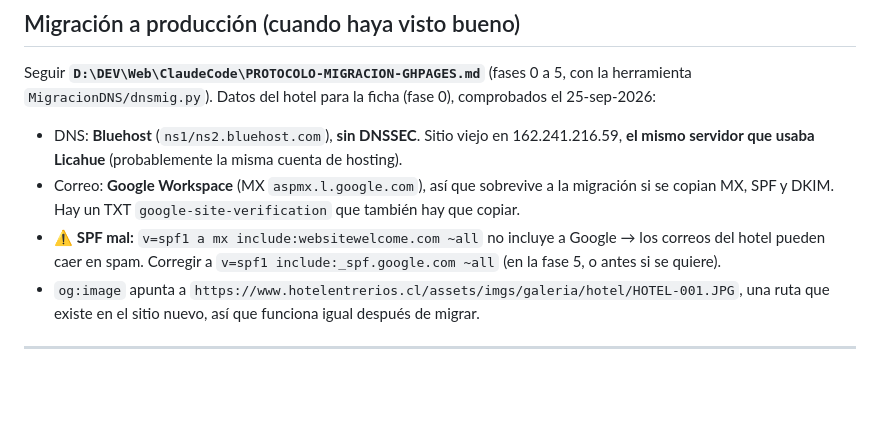
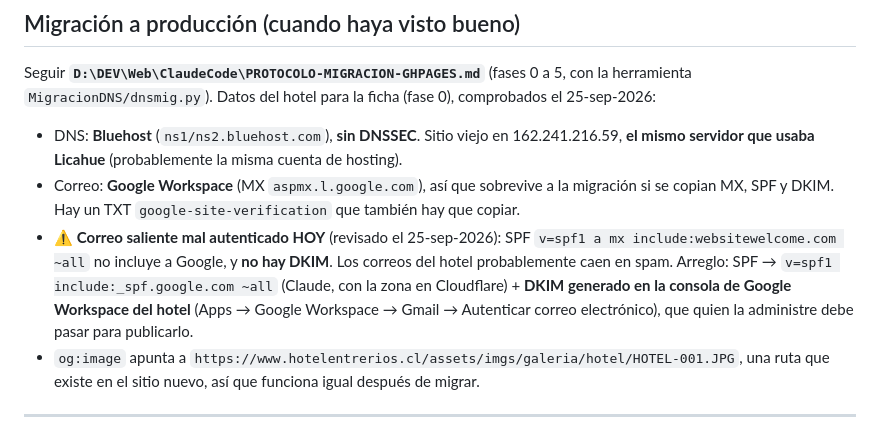
Before and after one commit to YN-TGS/hotelentrerios, a Markdown page: HotelEntreRios.md, the part around the change. Drawn GitHub-style; blank space fills up the shorter version.

Commit message:
Registro: diagnóstico del correo del hotel (sin SPF de Google ni DKIM)
Co-Authored-By: Claude Opus 5.5 <noreply@anthropic.com>

```diff
--- a/HotelEntreRios.md
+++ b/HotelEntreRios.md
@@ -172,7 +172,7 @@ Seguir **`D:\DEV\Web\ClaudeCode\PROTOCOLO-MIGRACION-GHPAGES.md`** (fases 0 a 5,
 Datos del hotel para la ficha (fase 0), comprobados el 25-sep-2026:
 - DNS: **Bluehost** (`ns1/ns2.bluehost.com`), **sin DNSSEC**. Sitio viejo en 162.241.216.59, **el mismo servidor que usaba Licahue** (probablemente la misma cuenta de hosting).
 - Correo: **Google Workspace** (MX `aspmx.l.google.com`), así que sobrevive a la migración si se copian MX, SPF y DKIM. Hay un TXT `google-site-verification` que también hay que copiar.
-- ⚠ **SPF mal:** `v=spf1 a mx include:websitewelcome.com ~all` no incluye a Google → los correos del hotel pueden caer en spam. Corregir a `v=spf1 include:_spf.google.com ~all` (en la fase 5, o antes si se quiere).
+- ⚠ **Correo saliente mal autenticado HOY** (revisado el 25-sep-2026): SPF `v=spf1 a mx include:websitewelcome.com ~all` no incluye a Google, y **no hay DKIM**. Los correos del hotel probablemente caen en spam. Arreglo: SPF → `v=spf1 include:_spf.google.com ~all` (Claude, con la zona en Cloudflare) + **DKIM generado en la consola de Google Workspace del hotel** (Apps → Google Workspace → Gmail → Autenticar correo electrónico), que quien la administre debe pasar para publicarlo.
 - `og:image` apunta a `https://www.hotelentrerios.cl/assets/imgs/galeria/hotel/HOTEL-001.JPG`, una ruta que existe en el sitio nuevo, así que funciona igual después de migrar.
 
 ---
```
